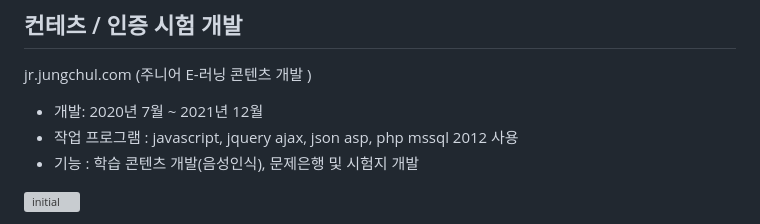
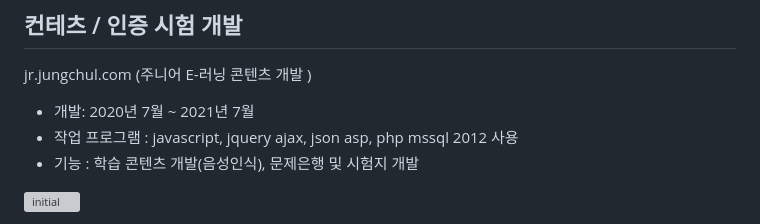
Before and after one commit to hduhwan-git/Portfolio, a Markdown page: REDEME.md, the part around the change. Drawn GitHub-style; grey boxes are pictures that could not be loaded.

Commit message:
Update REDEME.md
정보 수정

```diff
--- a/REDEME.md
+++ b/REDEME.md
@@ -9,7 +9,7 @@
 ## 컨테츠 / 인증 시험 개발
 
 jr.jungchul.com (주니어 E-러닝 콘텐츠 개발 )
-- 개발:  2020년  7월  ~ 2021년 12월
+- 개발:  2020년  7월  ~ 2021년 7월
 - 작업 프로그램 : javascript, jquery ajax,  json  asp, php mssql 2012 사용
 - 기능  :  학습 콘텐츠 개발(음성인식), 문제은행 및 시험지 개발
 
```
